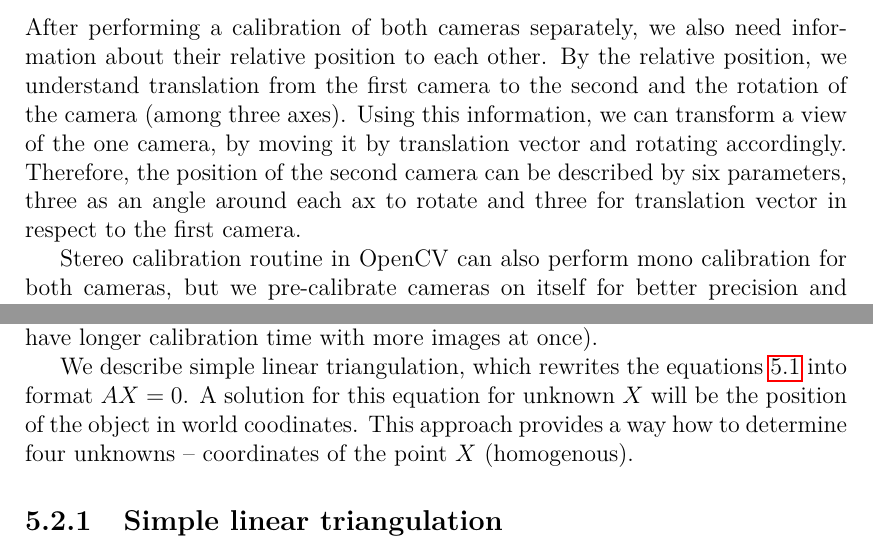
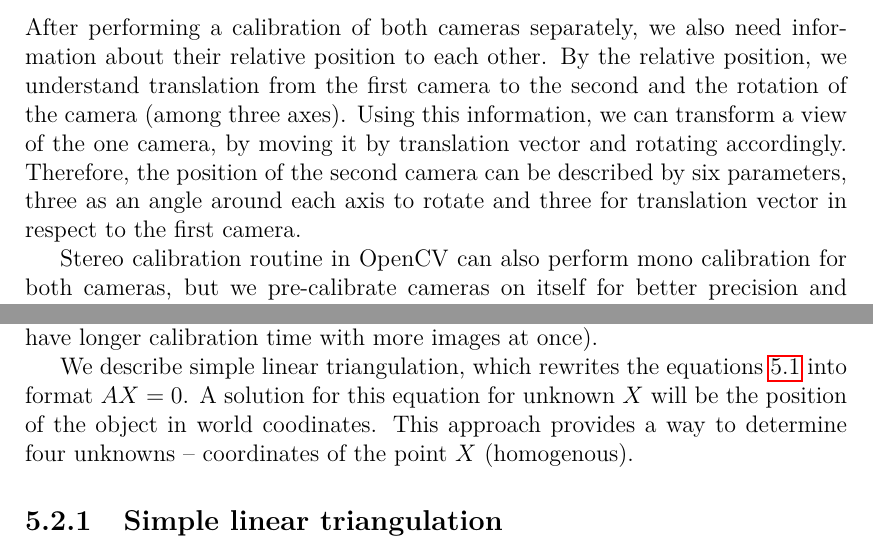
Before and after one commit to JankaSvK/thesis, a LaTeX thesis (text/en/thesis.tex, which reads text/en/calibration.tex, text/en/localization.tex): two parts of pages 16 and 35 of 66, joined at a grey line, cut so that both start at the same text. Compiled offline with pdfLaTeX.

Commit message:
Fix in equation

```diff
--- a/text/en/calibration.tex
+++ b/text/en/calibration.tex
@@ -122,7 +122,7 @@ position, we understand translation from the first camera to the second and the
 rotation of the camera (among three axes). Using this information, we can
 transform a view of the one camera, by moving it by translation vector and
 rotating accordingly. Therefore, the position of the second camera can be
-described by six parameters, three as an angle around each ax to rotate and
+described by six parameters, three as an angle around each axis to rotate and
 three for translation vector in respect to the first camera.
 
 Stereo calibration routine in OpenCV can also perform mono calibration for both
--- a/text/en/localization.tex
+++ b/text/en/localization.tex
@@ -87,7 +87,7 @@ at once).
 We describe simple linear triangulation, which rewrites the equations
 \ref{projection-statements} into format $AX = 0$. A solution for this equation
 for unknown $X$ will be the position of the object in world coodinates. This
-approach provides a way how to determine four unknowns -- coordinates
+approach provides a way to determine four unknowns -- coordinates
 of the point $X$ (homogenous).
 
 
```
Also changed, not shown: text/en/localization.tex (6 more changed lines), 1 other file.
